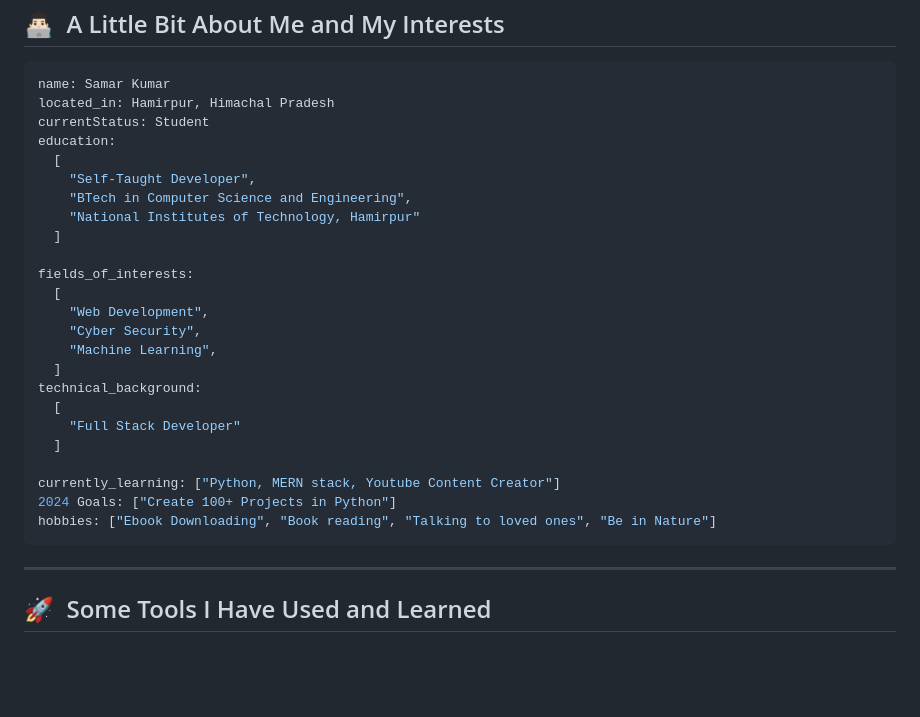
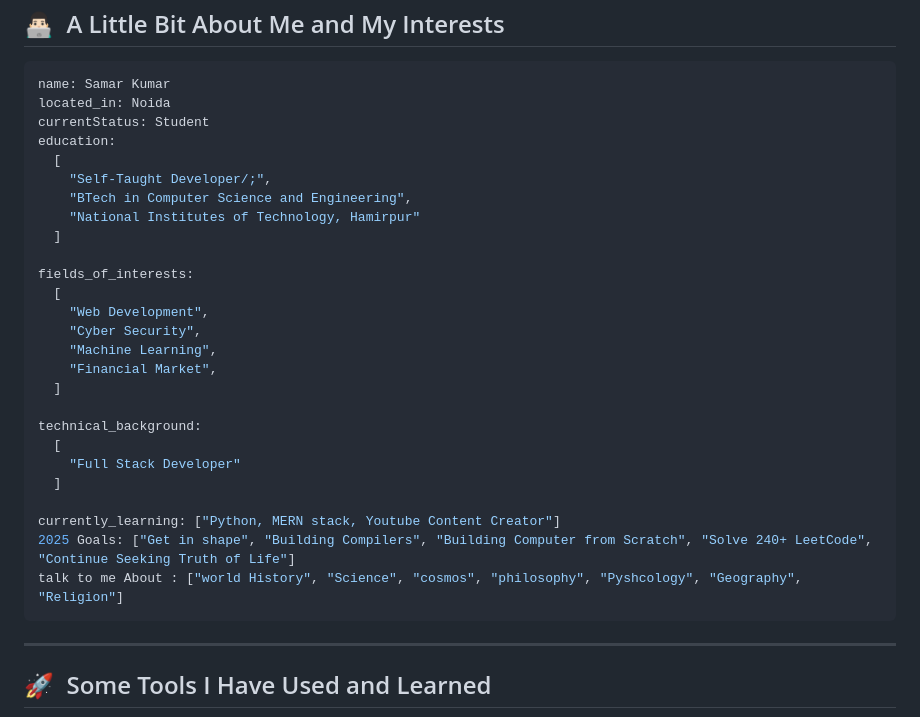
Before and after one commit to samarmaharaj/samarmaharaj, a Markdown page: README.md, the part around the change. GitHub-like rendering; blank space fills up the shorter version.

````diff
--- a/README.md
+++ b/README.md
@@ -12,11 +12,11 @@
 
 ```yaml
 name: Samar Kumar
-located_in: Hamirpur, Himachal Pradesh
+located_in: Noida
 currentStatus: Student
 education:
   [
-    "Self-Taught Developer",
+    "Self-Taught Developer/;",
     "BTech in Computer Science and Engineering",
     "National Institutes of Technology, Hamirpur"
   ]
@@ -26,15 +26,17 @@ fields_of_interests:
     "Web Development",
     "Cyber Security",
     "Machine Learning",
+    "Financial Market",
   ]
+
 technical_background:
   [
     "Full Stack Developer"
   ]
 
 currently_learning: ["Python, MERN stack, Youtube Content Creator"]
-2024 Goals: ["Create 100+ Projects in Python"]
-hobbies: ["Ebook Downloading", "Book reading", "Talking to loved ones", "Be in Nature"]
+2025 Goals: ["Get in shape", "Building Compilers", "Building Computer from Scratch", "Solve 240+ LeetCode", "Continue Seeking Truth of Life"]
+talk to me About : ["world History", "Science", "cosmos", "philosophy", "Pyshcology", "Geography", "Religion"]
 ```
 
 ---
````
